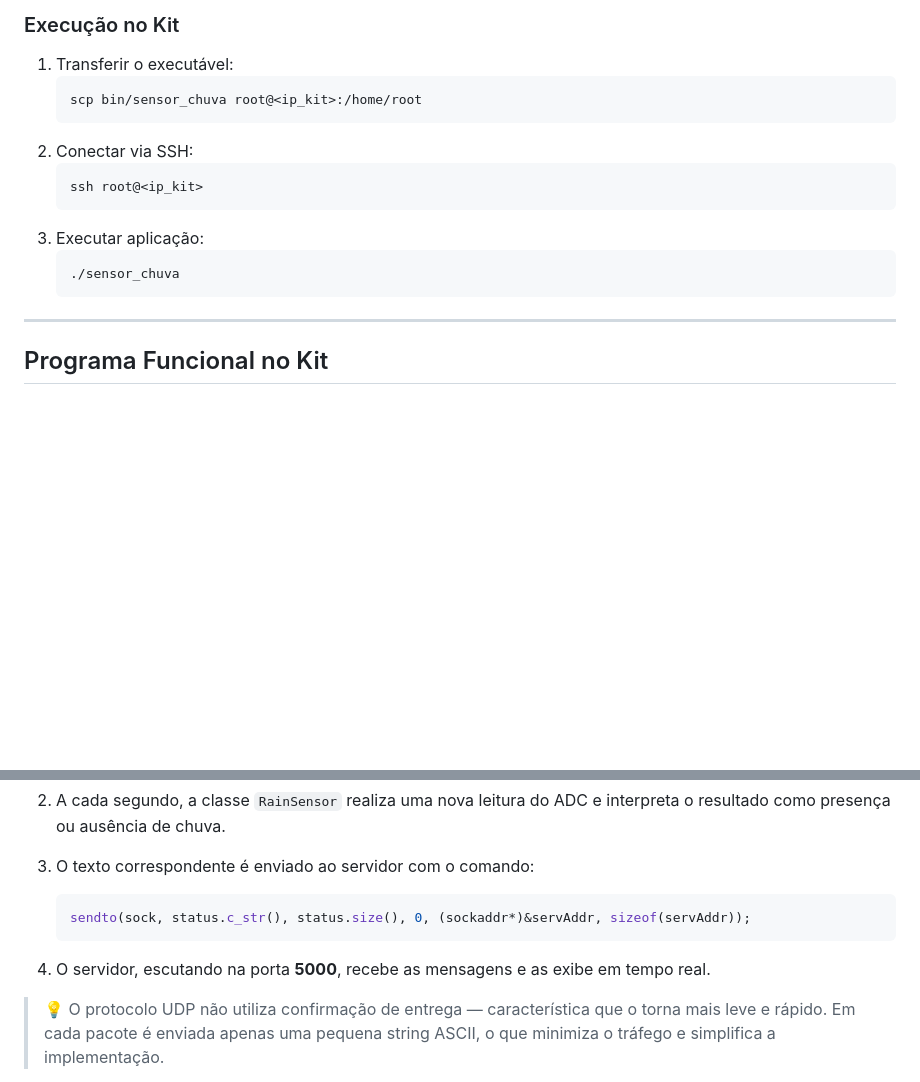
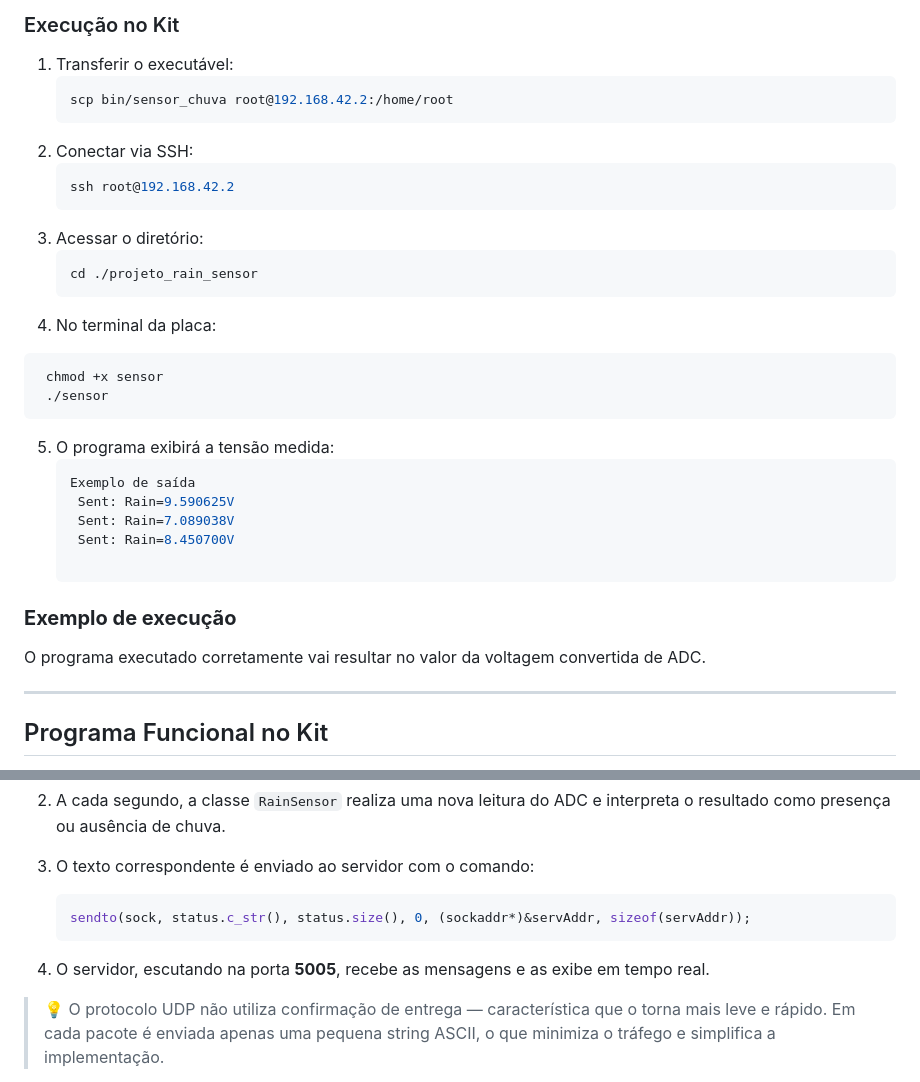
Before and after one commit to galaires/Sensor-de-chuva, a Markdown page: README.md, 2 parts joined by grey strips. GitHub-like rendering; blank space fills up the shorter version.

````diff
--- a/README.md
+++ b/README.md
@@ -106,16 +136,34 @@ A classe **`RainSensor`** encapsula toda a lógica de leitura do sensor de chuva
 ###  Execução no Kit
 1. Transferir o executável:
    ```bash
-   scp bin/sensor_chuva root@<ip_kit>:/home/root
+   scp bin/sensor_chuva root@192.168.42.2:/home/root
    ```
 2. Conectar via SSH:
    ```bash
-   ssh root@<ip_kit>
+   ssh root@192.168.42.2
    ```
-3. Executar aplicação:
+3. Acessar o diretório:
    ```bash
-   ./sensor_chuva
+   cd ./projeto_rain_sensor
    ```
+4. No terminal da placa:
+  ```bash
+   chmod +x sensor
+   ./sensor
+   ```
+5. O programa exibirá a tensão medida:
+    ```bash
+   Exemplo de saída
+     Sent: Rain=9.590625V
+     Sent: Rain=7.089038V
+     Sent: Rain=8.450700V
+
+   ```
+### **Exemplo de execução**
+O programa executado corretamente vai resultar no valor da voltagem convertida de ADC.
+
+
+
 
 ---
 
@@ -184,7 +229,7 @@ Essa comunicação garante baixo atraso na atualização das informações, o qu
    ```cpp
    sendto(sock, status.c_str(), status.size(), 0, (sockaddr*)&servAddr, sizeof(servAddr));
    ```
-4. O servidor, escutando na porta **5000**, recebe as mensagens e as exibe em tempo real.
+4. O servidor, escutando na porta **5005**, recebe as mensagens e as exibe em tempo real.
 
 > 💡 O protocolo UDP não utiliza confirmação de entrega — característica que o torna mais leve e rápido.
 > Em cada pacote é enviada apenas uma pequena string ASCII, o que minimiza o tráfego e simplifica a implementação.
````
Also changed, not shown: other parts of README.md (+48 -21 lines).
